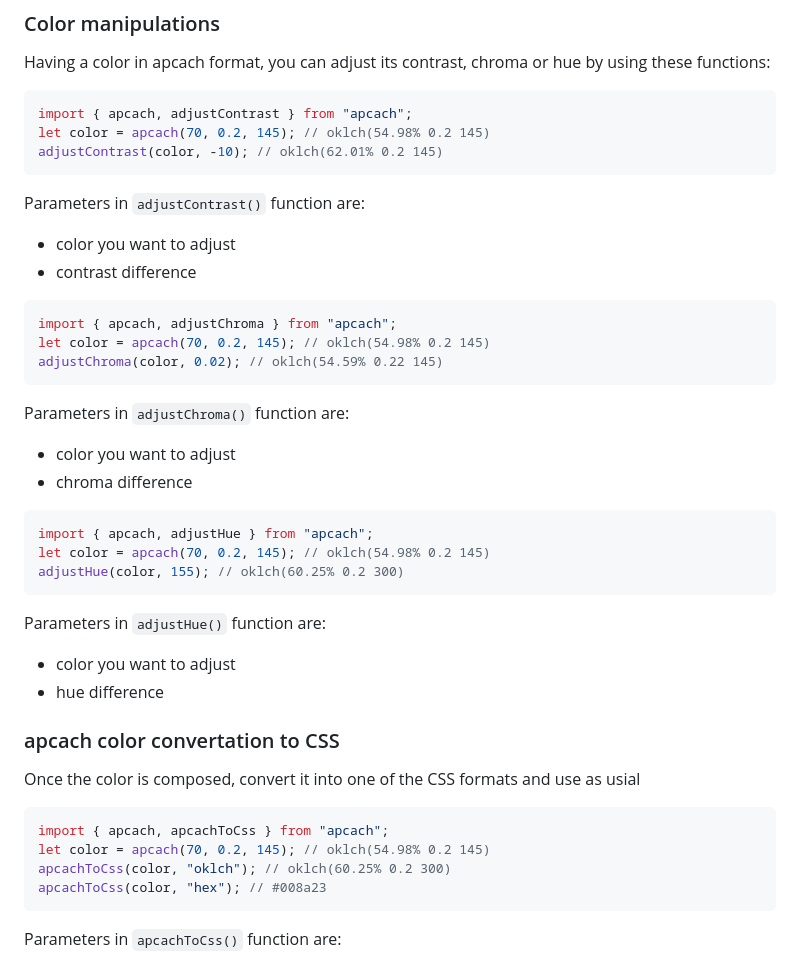
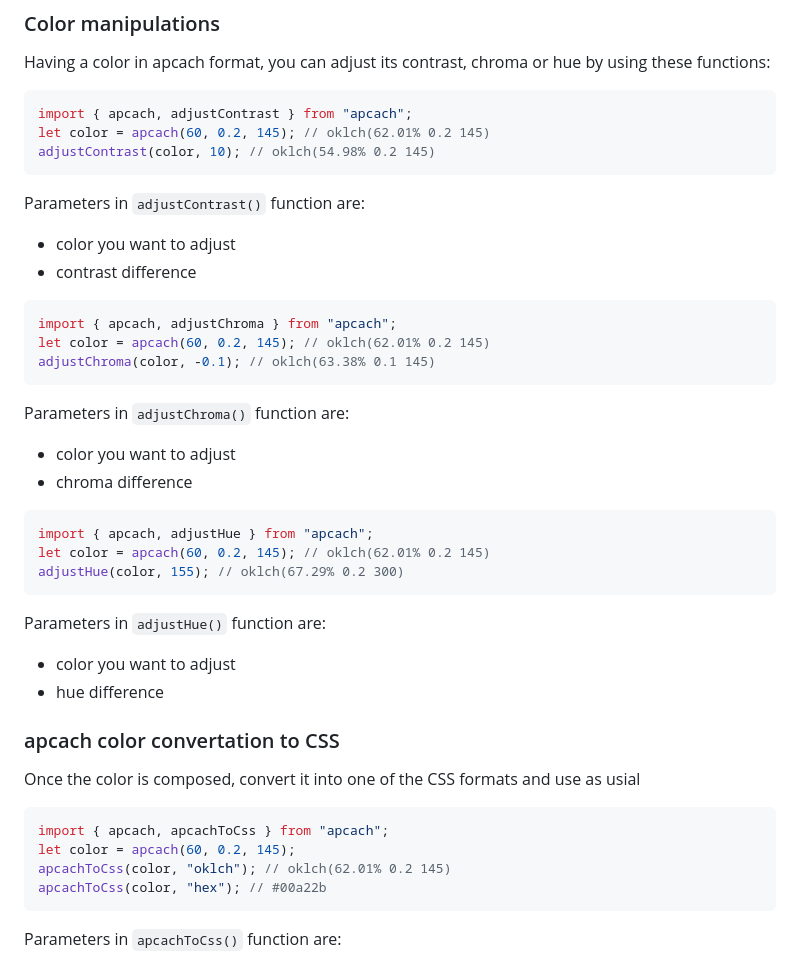
Before and after one commit to antiflasher/apcach, a Markdown page: README.md, the part around the change printed below. Drawn GitHub-style.

Commit message:
Documentation updated

````diff
--- a/README.md
+++ b/README.md
@@ -70,8 +72,8 @@ Having a color in apcach format, you can adjust its contrast, chroma or hue by u
 
 ```js
 import { apcach, adjustContrast } from "apcach";
-let color = apcach(70, 0.2, 145); // oklch(54.98% 0.2 145)
-adjustContrast(color, -10); // oklch(62.01% 0.2 145)
+let color = apcach(60, 0.2, 145); // oklch(62.01% 0.2 145)
+adjustContrast(color, 10); // oklch(54.98% 0.2 145)
 ```
 
 Parameters in `adjustContrast()` function are:
@@ -81,8 +83,8 @@ Parameters in `adjustContrast()` function are:
 
 ```js
 import { apcach, adjustChroma } from "apcach";
-let color = apcach(70, 0.2, 145); // oklch(54.98% 0.2 145)
-adjustChroma(color, 0.02); // oklch(54.59% 0.22 145)
+let color = apcach(60, 0.2, 145); // oklch(62.01% 0.2 145)
+adjustChroma(color, -0.1); // oklch(63.38% 0.1 145)
 ```
 
 Parameters in `adjustChroma()` function are:
@@ -92,8 +94,8 @@ Parameters in `adjustChroma()` function are:
 
 ```js
 import { apcach, adjustHue } from "apcach";
-let color = apcach(70, 0.2, 145); // oklch(54.98% 0.2 145)
-adjustHue(color, 155); // oklch(60.25% 0.2 300)
+let color = apcach(60, 0.2, 145); // oklch(62.01% 0.2 145)
+adjustHue(color, 155); // oklch(67.29% 0.2 300)
 ```
 
 Parameters in `adjustHue()` function are:
@@ -107,9 +109,9 @@ Once the color is composed, convert it into one of the CSS formats and use as us
 
 ```js
 import { apcach, apcachToCss } from "apcach";
-let color = apcach(70, 0.2, 145); // oklch(54.98% 0.2 145)
-apcachToCss(color, "oklch"); // oklch(60.25% 0.2 300)
-apcachToCss(color, "hex"); // #008a23
+let color = apcach(60, 0.2, 145);
+apcachToCss(color, "oklch"); // oklch(62.01% 0.2 145)
+apcachToCss(color, "hex"); // #00a22b
 ```
 
 Parameters in `apcachToCss()` function are:
````
Also changed, not shown: other parts of README.md (+6 -4 lines), img/api-composing.png (added).
